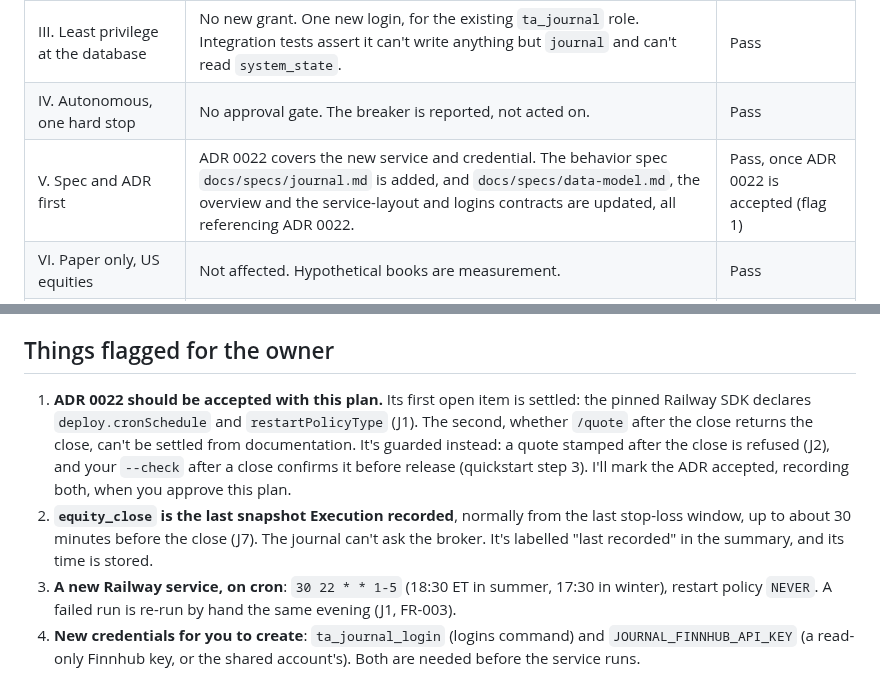
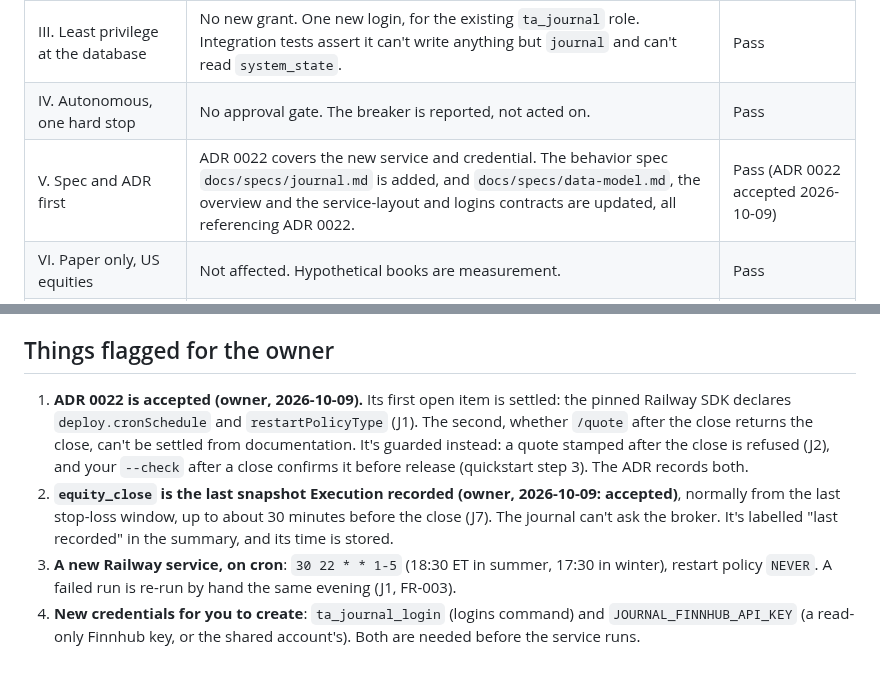
Before and after one commit to itsbryanlai/trading-agent, a Markdown page: specs/012-journal-writer/plan.md, 2 parts joined by grey strips. Drawn GitHub-style.

Commit message:
Specs (feature 012): plan records the owner's acceptance of ADR 0022 and the equity_close limit (plan)
Co-Authored-By: Claude Opus 5.5 <noreply@anthropic.com>

```diff
--- a/specs/012-journal-writer/plan.md
+++ b/specs/012-journal-writer/plan.md
@@ -59,7 +59,7 @@
 | II. Analysts propose, PM decides | The journal decides nothing. Attribution never enters the PM's input: the summary carries none (spec, clarify Q1), and the PM already leaves `per_agent_attribution` out (specs/008 P6). | Pass |
 | III. Least privilege at the database | No new grant. One new login, for the existing `ta_journal` role. Integration tests assert it can't write anything but `journal` and can't read `system_state`. | Pass |
 | IV. Autonomous, one hard stop | No approval gate. The breaker is reported, not acted on. | Pass |
-| V. Spec and ADR first | ADR 0022 covers the new service and credential. The behavior spec `docs/specs/journal.md` is added, and `docs/specs/data-model.md`, the overview and the service-layout and logins contracts are updated, all referencing ADR 0022. | Pass, once ADR 0022 is accepted (flag 1) |
+| V. Spec and ADR first | ADR 0022 covers the new service and credential. The behavior spec `docs/specs/journal.md` is added, and `docs/specs/data-model.md`, the overview and the service-layout and logins contracts are updated, all referencing ADR 0022. | Pass (ADR 0022 accepted 2026-10-09) |
 | VI. Paper only, US equities | Not affected. Hypothetical books are measurement. | Pass |
 | VII. Assistant and dashboard read-only | Not affected. They read the new rows through their existing grants. | Pass |
 | Technology section (v1.1.1) | Finnhub is a named credential. One worker service per process, as code. No model. | Pass |
@@ -126,8 +126,8 @@ specs/010-observe-only-deployment/contracts/{service-layout,logins-command}.md (
 
 ## Things flagged for the owner
 
-1. **ADR 0022 should be accepted with this plan.** Its first open item is settled: the pinned Railway SDK declares `deploy.cronSchedule` and `restartPolicyType` (J1). The second, whether `/quote` after the close returns the close, can't be settled from documentation. It's guarded instead: a quote stamped after the close is refused (J2), and your `--check` after a close confirms it before release (quickstart step 3). I'll mark the ADR accepted, recording both, when you approve this plan.
-2. **`equity_close` is the last snapshot Execution recorded**, normally from the last stop-loss window, up to about 30 minutes before the close (J7). The journal can't ask the broker. It's labelled "last recorded" in the summary, and its time is stored.
+1. **ADR 0022 is accepted (owner, 2026-10-09).** Its first open item is settled: the pinned Railway SDK declares `deploy.cronSchedule` and `restartPolicyType` (J1). The second, whether `/quote` after the close returns the close, can't be settled from documentation. It's guarded instead: a quote stamped after the close is refused (J2), and your `--check` after a close confirms it before release (quickstart step 3). The ADR records both.
+2. **`equity_close` is the last snapshot Execution recorded (owner, 2026-10-09: accepted)**, normally from the last stop-loss window, up to about 30 minutes before the close (J7). The journal can't ask the broker. It's labelled "last recorded" in the summary, and its time is stored.
 3. **A new Railway service, on cron**: `30 22 * * 1-5` (18:30 ET in summer, 17:30 in winter), restart policy `NEVER`. A failed run is re-run by hand the same evening (J1, FR-003).
 4. **New credentials for you to create**: `ta_journal_login` (logins command) and `JOURNAL_FINNHUB_API_KEY` (a read-only Finnhub key, or the shared account's). Both are needed before the service runs.
 5. **No migration**: the release is a merge to `release/prod` plus `railway config apply`. No proxy step.
```
